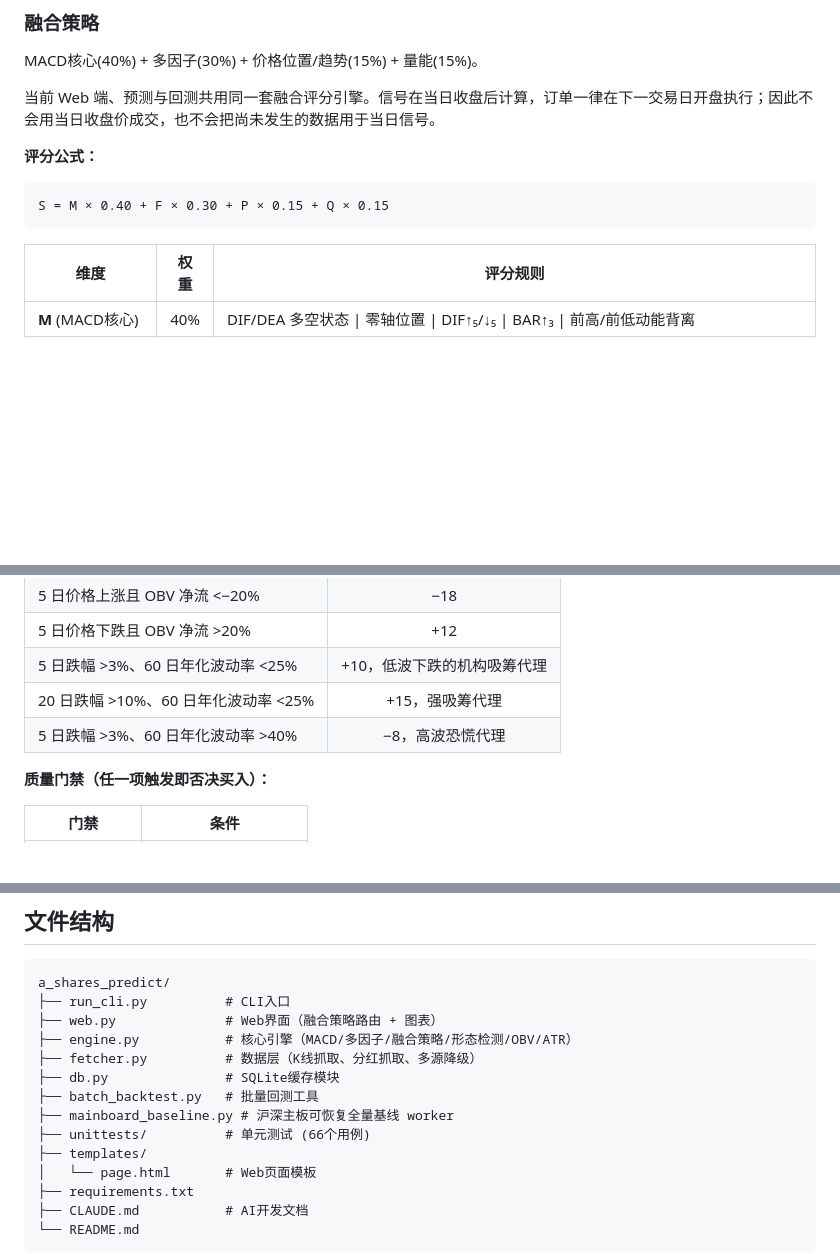
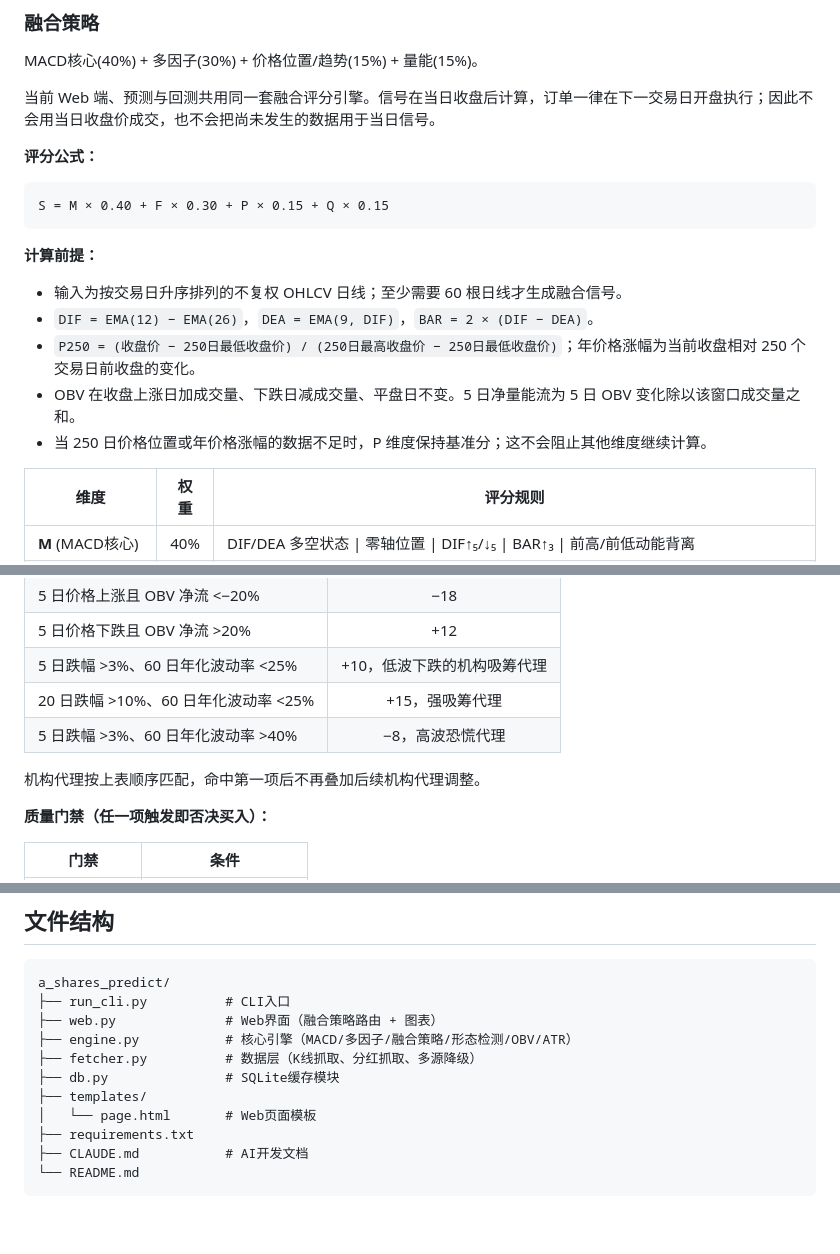
Before and after one commit to myler/a_shares_predict, a Markdown page: README.md, 3 parts joined by grey strips. Rendered like a GitHub page; blank space fills up the shorter version.

Commit message:
docs: README仅保留当前策略算法

````diff
--- a/README.md
+++ b/README.md
@@ -33,6 +33,14 @@ MACD核心(40%) + 多因子(30%) + 价格位置/趋势(15%) + 量能(15%)。
 ```
 S = M × 0.40 + F × 0.30 + P × 0.15 + Q × 0.15
 ```
+
+**计算前提：**
+
+- 输入为按交易日升序排列的不复权 OHLCV 日线；至少需要 60 根日线才生成融合信号。
+- `DIF = EMA(12) − EMA(26)`，`DEA = EMA(9, DIF)`，`BAR = 2 × (DIF − DEA)`。
+- `P250 = (收盘价 − 250日最低收盘价) / (250日最高收盘价 − 250日最低收盘价)`；年价格涨幅为当前收盘相对 250 个交易日前收盘的变化。
+- OBV 在收盘上涨日加成交量、下跌日减成交量、平盘日不变。5 日净量能流为 5 日 OBV 变化除以该窗口成交量之和。
+- 当 250 日价格位置或年价格涨幅的数据不足时，P 维度保持基准分；这不会阻止其他维度继续计算。
 
 | 维度 | 权重 | 评分规则 |
 |------|:--:|------|
@@ -85,6 +93,8 @@ S = M × 0.40 + F × 0.30 + P × 0.15 + Q × 0.15
 | 20 日跌幅 >10%、60 日年化波动率 <25% | +15，强吸筹代理 |
 | 5 日跌幅 >3%、60 日年化波动率 >40% | −8，高波恐慌代理 |
 
+机构代理按上表顺序匹配，命中第一项后不再叠加后续机构代理调整。
+
 **质量门禁（任一项触发即否决买入）：**
 
 | 门禁 | 条件 |
@@ -249,9 +200,6 @@ a_shares_predict/
 ├── engine.py           # 核心引擎（MACD/多因子/融合策略/形态检测/OBV/ATR）
 ├── fetcher.py          # 数据层（K线抓取、分红抓取、多源降级）
 ├── db.py               # SQLite缓存模块
-├── batch_backtest.py   # 批量回测工具
-├── mainboard_baseline.py # 沪深主板可恢复全量基线 worker
-├── unittests/          # 单元测试 (66个用例)
 ├── templates/
 │   └── page.html       # Web页面模板
 ├── requirements.txt
````
Also changed, not shown: other parts of README.md (+22 -81 lines).
